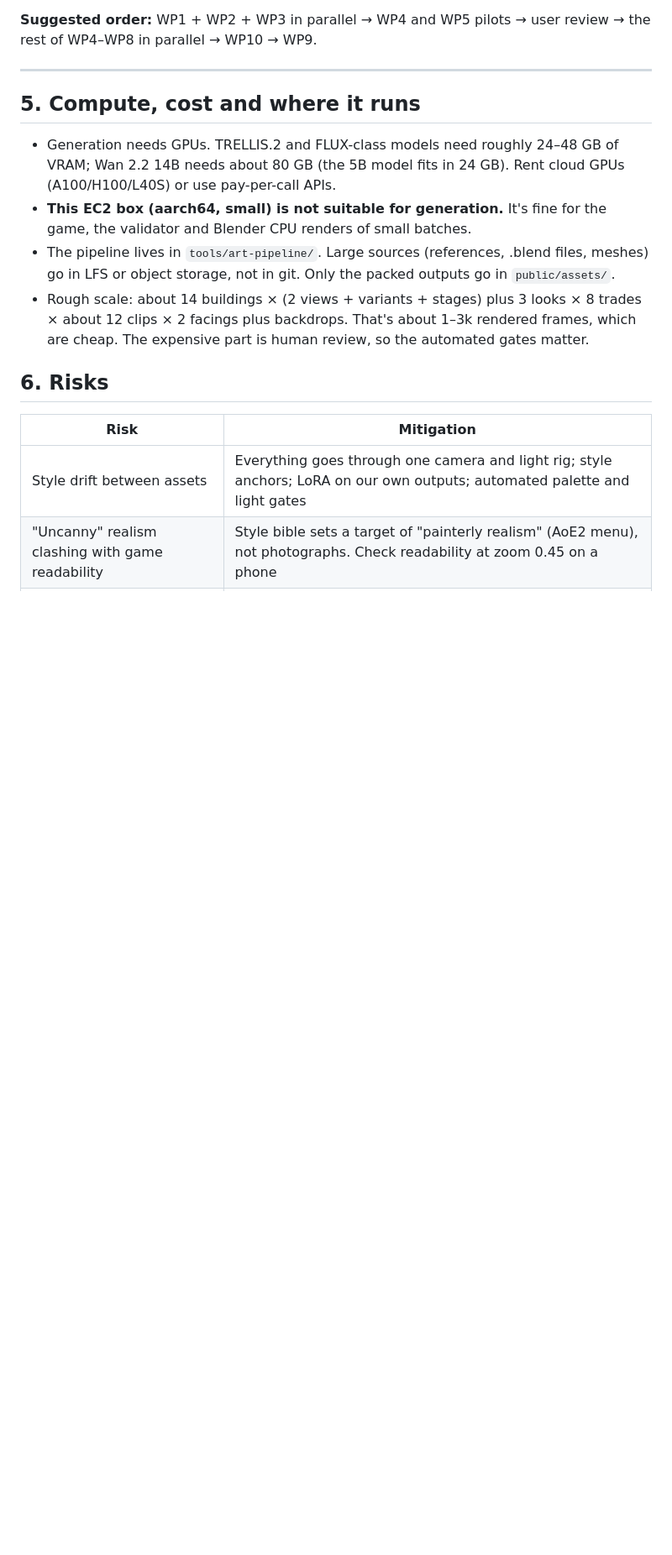
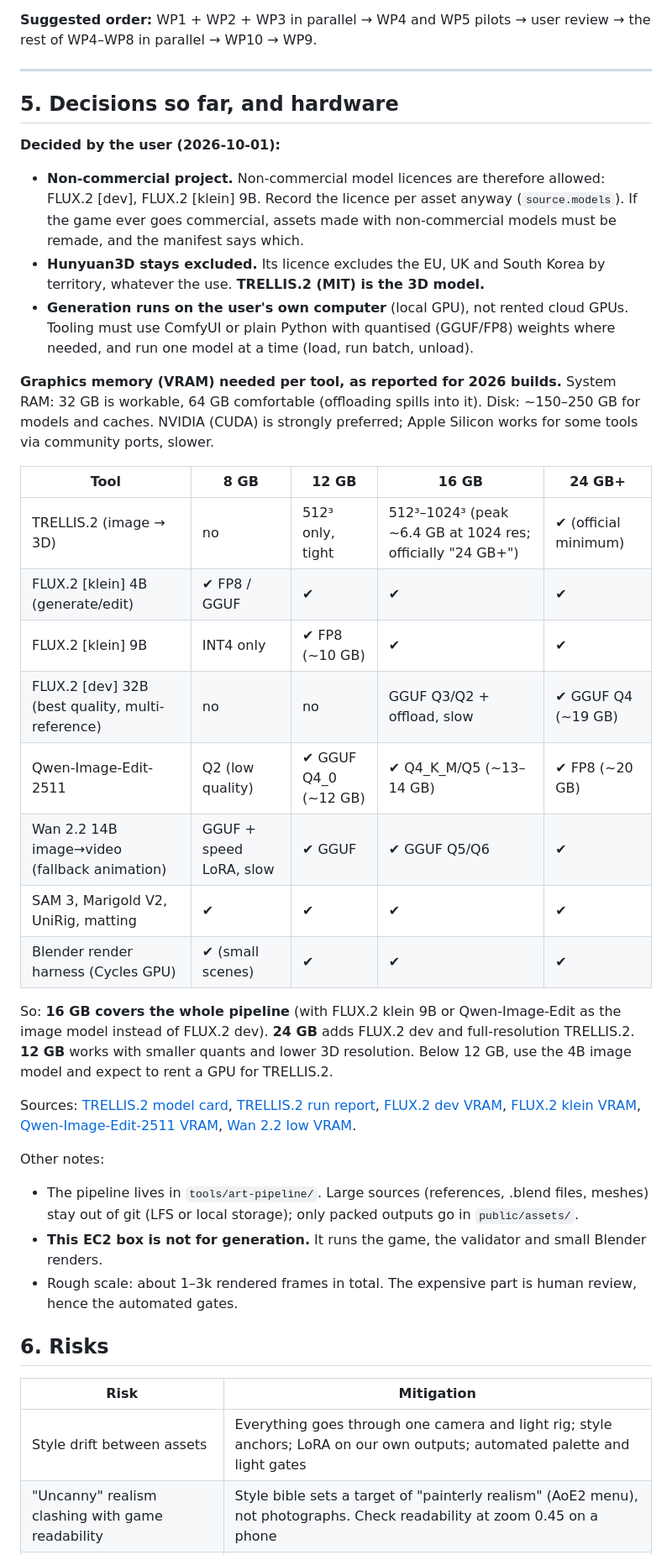
Before and after one commit to david-vendel/village-game, a Markdown page: docs/art/PLAN.md, the part around one of its changes. Shown at 84% size. Drawn GitHub-style; blank space fills up the shorter version.

Commit message:
Art plan: record non-commercial + local-GPU decisions, VRAM table per tool
Co-Authored-By: Claude Opus 5.5 <noreply@anthropic.com>

```diff
--- a/docs/art/PLAN.md
+++ b/docs/art/PLAN.md
@@ -246,18 +247,48 @@ the rest of WP4–WP8 in parallel → WP10 → WP9.
 
 ---
 
-## 5. Compute, cost and where it runs
-- Generation needs GPUs. TRELLIS.2 and FLUX-class models need roughly 24–48 GB of VRAM;
-  Wan 2.2 14B needs about 80 GB (the 5B model fits in 24 GB). Rent cloud GPUs (A100/H100/L40S)
-  or use pay-per-call APIs.
-- **This EC2 box (aarch64, small) is not suitable for generation.** It's fine for the game,
-  the validator and Blender CPU renders of small batches.
-- The pipeline lives in `tools/art-pipeline/`. Large sources (references, .blend files,
-  meshes) go in LFS or object storage, not in git. Only the packed outputs go in
-  `public/assets/`.
-- Rough scale: about 14 buildings × (2 views + variants + stages) plus 3 looks × 8 trades ×
-  about 12 clips × 2 facings plus backdrops. That's about 1–3k rendered frames, which are
-  cheap. The expensive part is human review, so the automated gates matter.
+## 5. Decisions so far, and hardware
+
+**Decided by the user (2026-10-01):**
+- **Non-commercial project.** Non-commercial model licences are therefore allowed: FLUX.2 [dev],
+  FLUX.2 [klein] 9B. Record the licence per asset anyway (`source.models`). If the game ever
+  goes commercial, assets made with non-commercial models must be remade, and the manifest says which.
+- **Hunyuan3D stays excluded.** Its licence excludes the EU, UK and South Korea by territory,
+  whatever the use. **TRELLIS.2 (MIT) is the 3D model.**
+- **Generation runs on the user's own computer** (local GPU), not rented cloud GPUs.
+  Tooling must use ComfyUI or plain Python with quantised (GGUF/FP8) weights where needed, and
+  run one model at a time (load, run batch, unload).
+
+**Graphics memory (VRAM) needed per tool, as reported for 2026 builds.** System RAM: 32 GB is
+workable, 64 GB comfortable (offloading spills into it). Disk: ~150–250 GB for models and caches.
+NVIDIA (CUDA) is strongly preferred; Apple Silicon works for some tools via community ports, slower.
+
+| Tool | 8 GB | 12 GB | 16 GB | 24 GB+ |
+| --- | --- | --- | --- | --- |
+| TRELLIS.2 (image → 3D) | no | 512³ only, tight | 512³–1024³ (peak ~6.4 GB at 1024 res; officially "24 GB+") | ✔ (official minimum) |
+| FLUX.2 [klein] 4B (generate/edit) | ✔ FP8 / GGUF | ✔ | ✔ | ✔ |
+| FLUX.2 [klein] 9B | INT4 only | ✔ FP8 (~10 GB) | ✔ | ✔ |
+| FLUX.2 [dev] 32B (best quality, multi-reference) | no | no | GGUF Q3/Q2 + offload, slow | ✔ GGUF Q4 (~19 GB) |
+| Qwen-Image-Edit-2511 | Q2 (low quality) | ✔ GGUF Q4_0 (~12 GB) | ✔ Q4_K_M/Q5 (~13–14 GB) | ✔ FP8 (~20 GB) |
+| Wan 2.2 14B image→video (fallback animation) | GGUF + speed LoRA, slow | ✔ GGUF | ✔ GGUF Q5/Q6 | ✔ |
+| SAM 3, Marigold V2, UniRig, matting | ✔ | ✔ | ✔ | ✔ |
+| Blender render harness (Cycles GPU) | ✔ (small scenes) | ✔ | ✔ | ✔ |
+
+So: **16 GB covers the whole pipeline** (with FLUX.2 klein 9B or Qwen-Image-Edit as the image
+model instead of FLUX.2 dev). **24 GB** adds FLUX.2 dev and full-resolution TRELLIS.2. **12 GB** works with
+smaller quants and lower 3D resolution. Below 12 GB, use the 4B image model and expect to
+rent a GPU for TRELLIS.2.
+
+Sources: [TRELLIS.2 model card](https://huggingface.co/microsoft/TRELLIS.2-4B), [TRELLIS.2 run report](https://medium.com/@ammanakhtar8/one-image-in-3d-out-free-open-source-i-ran-trellis-2-3f7f5ed8e96c),
+[FLUX.2 dev VRAM](https://willitrunai.com/image-models/flux-2-dev), [FLUX.2 klein VRAM](https://willitrunai.com/blog/flux-2-klein-9b-vram-requirements),
+[Qwen-Image-Edit-2511 VRAM](https://lilting.ch/en/articles/qwen-image-edit-2511-local-specs), [Wan 2.2 low VRAM](https://www.runflow.io/blog/comfyui-wan-2-2-image-to-video).
+
+Other notes:
+- The pipeline lives in `tools/art-pipeline/`. Large sources (references, .blend files, meshes)
+  stay out of git (LFS or local storage); only packed outputs go in `public/assets/`.
+- **This EC2 box is not for generation.** It runs the game, the validator and small Blender renders.
+- Rough scale: about 1–3k rendered frames in total. The expensive part is human review,
+  hence the automated gates.
 
 ## 6. Risks
 | Risk | Mitigation |
```
Also changed, not shown: other parts of docs/art/PLAN.md (+3 -2 lines).
